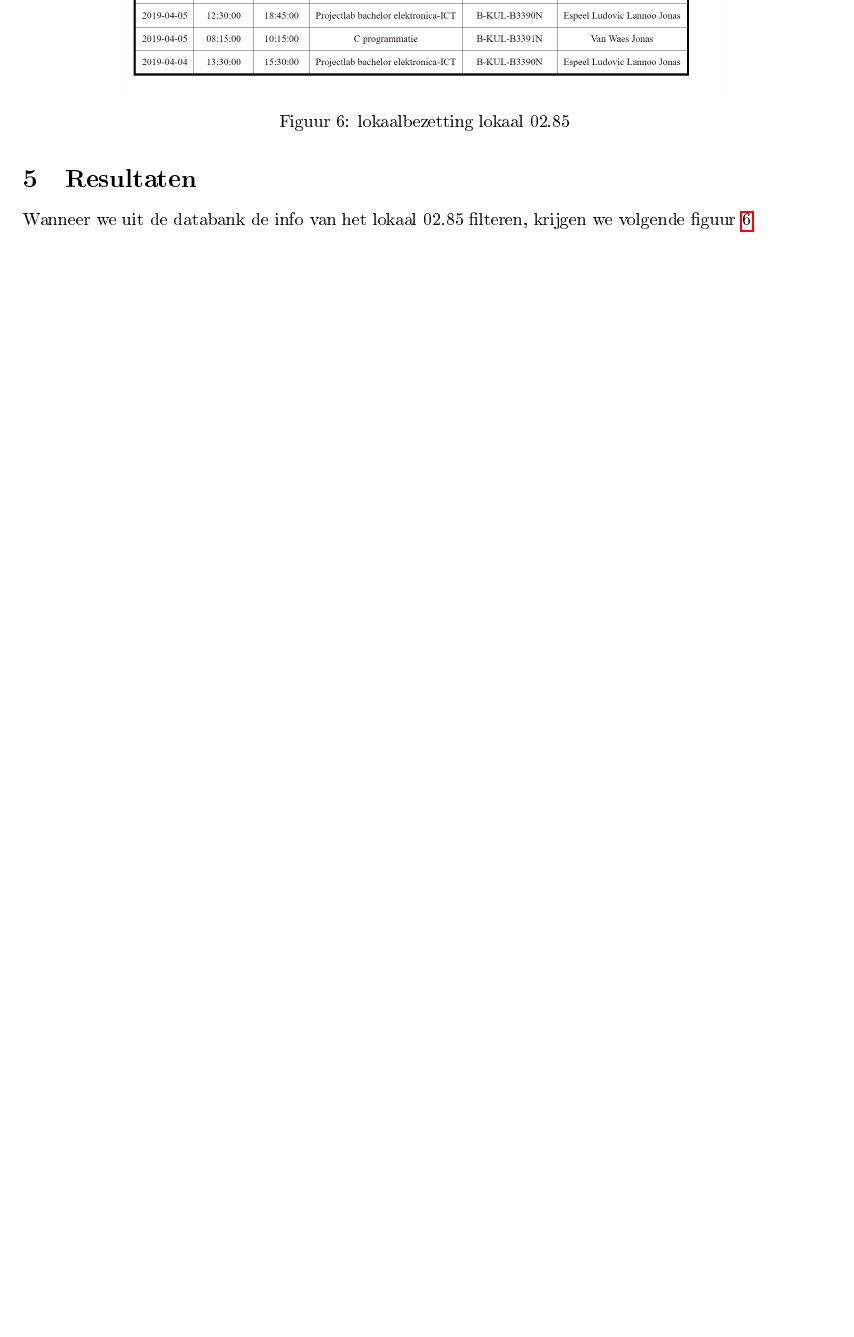
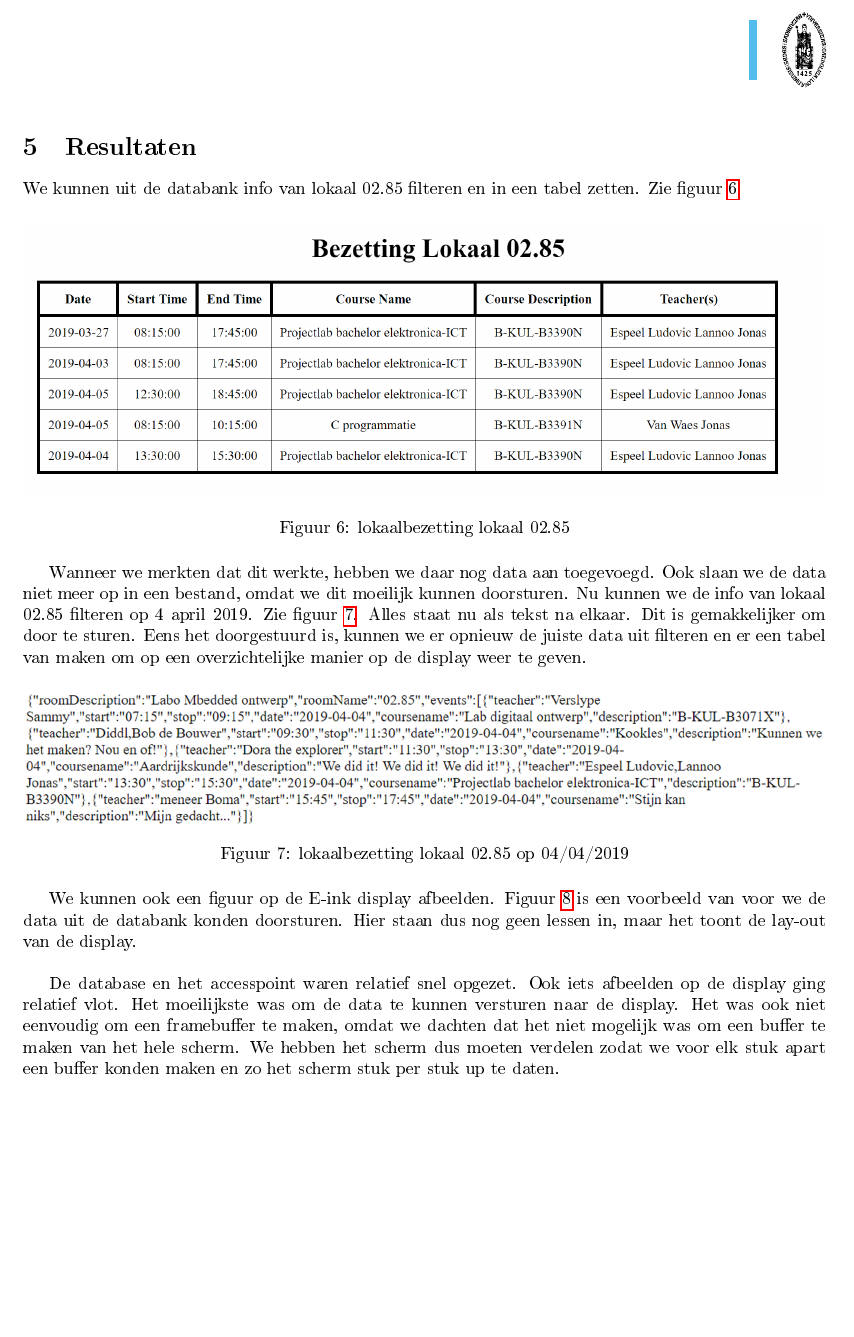
Before and after one commit to Stijndeclerck/E-ink-Room-Reservation-Display, a LaTeX document (Documention/verslag.tex): part of page 8 of 11, cut at the place of the change, the shorter picture padded with empty space. The pictures show the PDF file Documention/verslag.pdf that the author committed with the source.

Commit message:
verslag aangepast

```diff
--- a/Documention/verslag.tex
+++ b/Documention/verslag.tex
@@ -218,17 +220,42 @@ De overige twee files (\verb|index.php| en \verb|showTable.php|) zijn er enkel i
 
 \section{Resultaten}
 
-Wanneer we uit de databank de info van het lokaal 02.85 filteren, krijgen we volgende figuur \ref{fig:vboutput}.
+We kunnen uit de databank info van lokaal 02.85 filteren en in een tabel zetten. Zie figuur \ref{fig:vboutput}.
 
-\begin{figure}
+\begin{figure}[h]
 	\centering
-	\includegraphics[width=0.75\textwidth]{vbDatabank}
+	\includegraphics[width=1\textwidth]{vbDatabank}
 	\caption{lokaalbezetting lokaal 02.85}
 	\label{fig:vboutput}
 \end{figure}
+
+Wanneer we merkten dat dit werkte, hebben we daar nog data aan toegevoegd. Ook slaan we de data niet meer op in een bestand, omdat we dit moeilijk kunnen doorsturen. Nu kunnen we de info van lokaal 02.85 filteren op 4 april 2019. Zie figuur \ref{fig:vbdata}. Alles staat nu als tekst na elkaar. Dit is gemakkelijker om door te sturen. Eens het doorgestuurd is, kunnen we er opnieuw de juiste data uit filteren en er een tabel van maken om op een overzichtelijke manier op de display weer te geven.
+
+\begin{figure}[h]
+	\centering
+	\includegraphics[width=1\textwidth]{vbData02_85}
+	\caption{lokaalbezetting lokaal 02.85 op 04/04/2019}
+	\label{fig:vbdata}
+\end{figure}
+
+We kunnen ook een figuur op de E-ink display afbeelden. Figuur \ref{fig:vbscherm} is een voorbeeld van voor we de data uit de databank konden doorsturen. Hier staan dus nog geen lessen in, maar het toont de lay-out van de display.
+\newline
+\begin{figure}[h]
+	\centering
+	\includegraphics[width=0.75\textwidth]{vbScherm}
+	\caption{E-ink display}
+	\label{fig:vbscherm}
+\end{figure}
+
+De database en het accesspoint waren relatief snel opgezet. Ook iets afbeelden op de display ging relatief vlot. Het moeilijkste was om de data te kunnen versturen naar de display. Het was ook niet eenvoudig om een framebuffer te maken, omdat we dachten dat het niet mogelijk was om een buffer te maken van het hele scherm. We hebben het scherm dus moeten verdelen zodat we voor elk stuk apart een buffer konden maken en zo het scherm stuk per stuk up te daten.
 
 \newpage
 
 \section{In het vervolg}
 
 Als we dit project verder zouden uitwerken, zouden we een andere mbed en wifi module gebruiken. Nu hebben we veel tijd verloren met het zoeken naar hoe we iets moeten implementeren. We zouden kunnen werken met modules die we kennen, waardoor alles sneller zou kunnen gaan.
+\newline
+\newline
+We hebben veel tijd verloren door te zoeken naar hoe we een framebuffer van heel het scherm kunnen maken. We dachten dat dat niet mogelijk was, dus hebben we een oplossing gezocht om een buffer van een deel van het scherm te maken. Dit was niet gemakkelijk en heeft veel tijd ingenomen. Achteraf hebben we gehoord dat het wel mogelijk is om heel het scherm in één keer up te daten. We zouden dus kunnen uitzoeken hoe dat werkt en het scherm op die manier implementeren, omdat het updaten van het scherm zo sneller zou gaan.
+\newline
+\newline
```
Also changed, not shown: Documention/vbData02_85.png (added), Documention/vbData06_70.png (added), Documention/vbScherm.JPG (added), Documention/verslag.pdf, Documention/verslag.tex (13 more changed lines), 2 other files.
